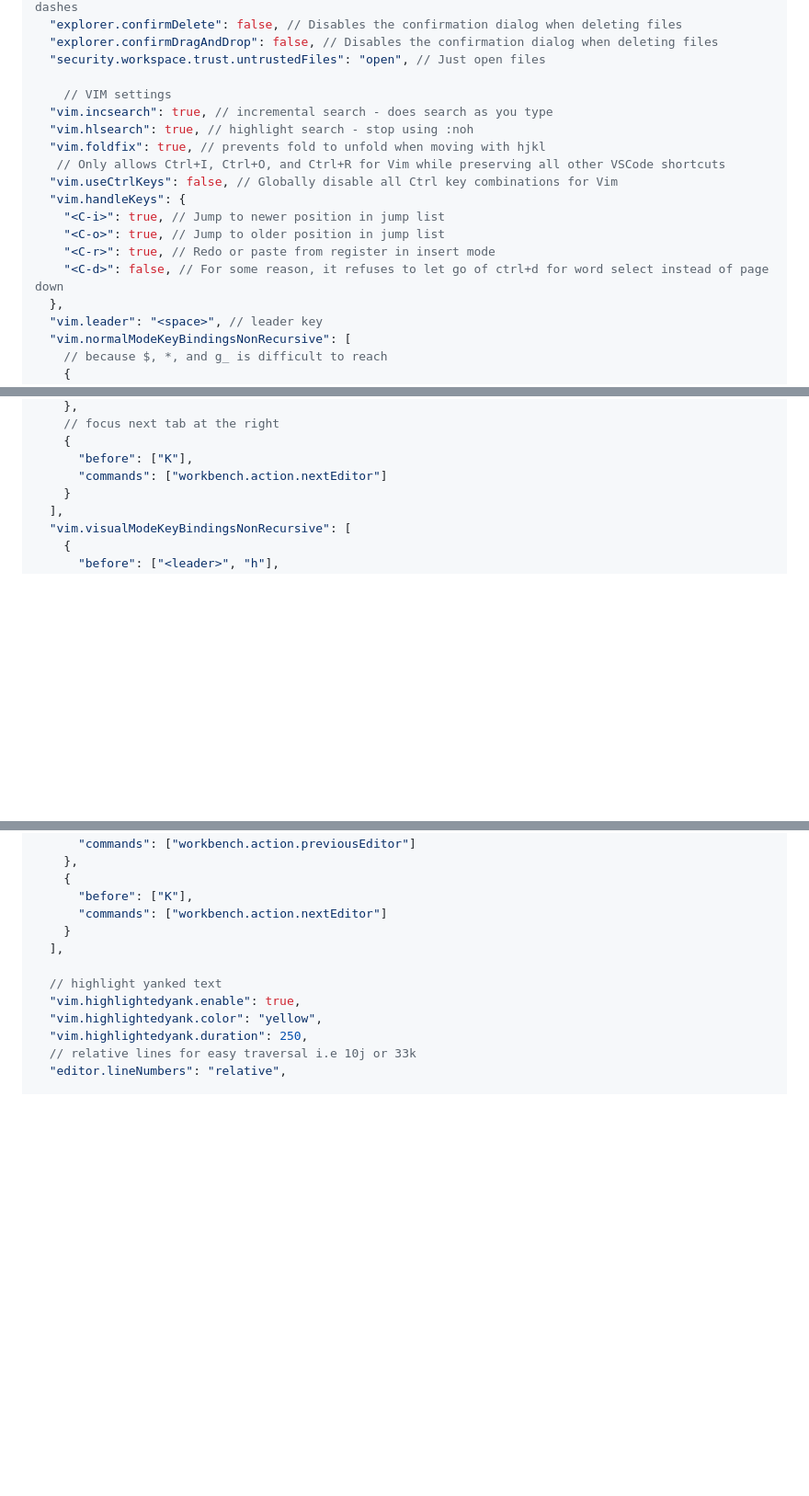
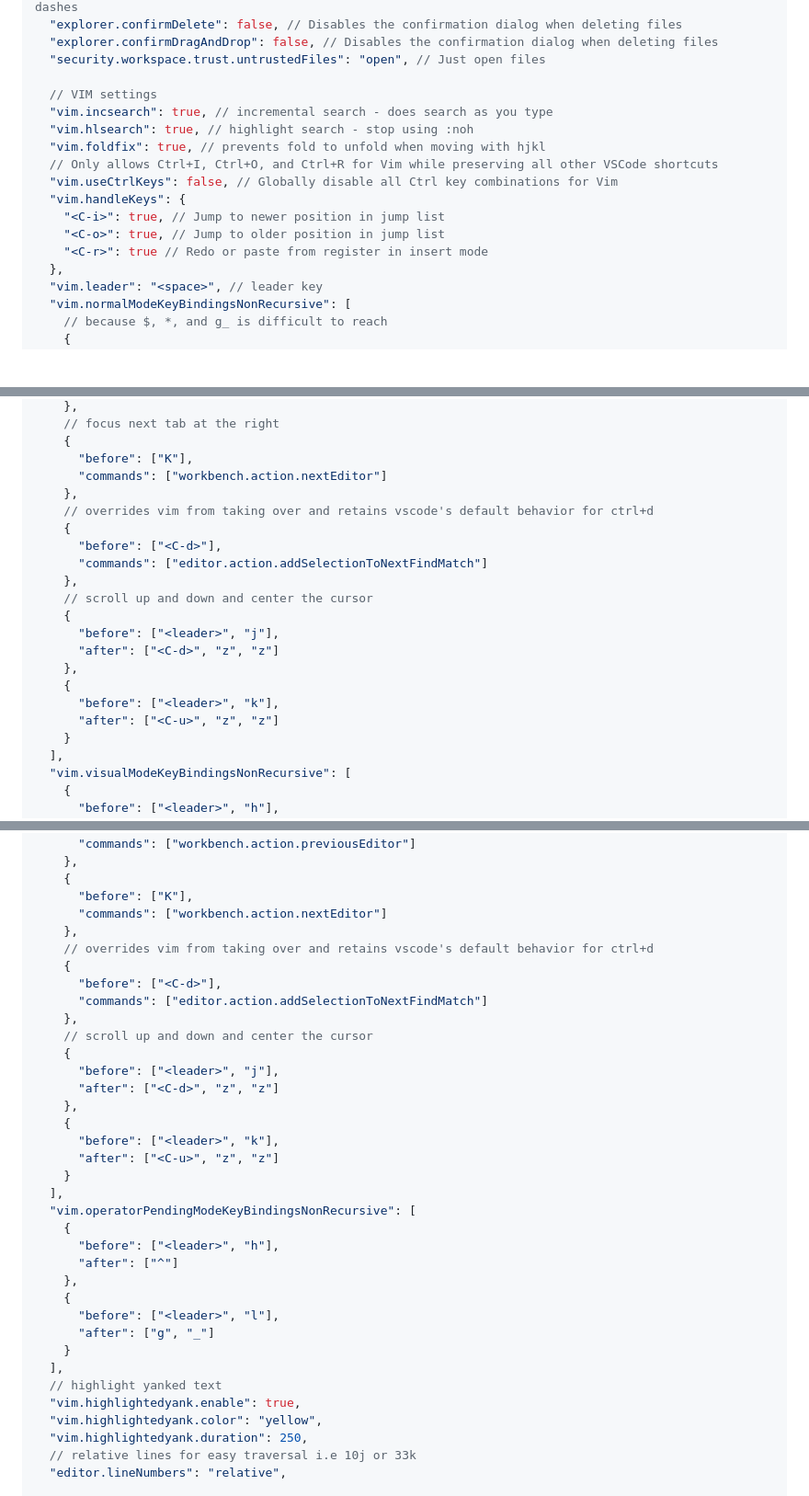
Before and after one commit to shamsch/docs, a Markdown page: md/vscode.md, 3 parts joined by grey strips. Shown at 92% size. GitHub-like rendering; blank space fills up the shorter version.

```diff
--- a/md/vscode.md
+++ b/md/vscode.md
@@ -111,17 +111,16 @@ This outlines list of useful shortcuts in VS Code, `settings.json`, and `keybind
   "explorer.confirmDragAndDrop": false, // Disables the confirmation dialog when deleting files
   "security.workspace.trust.untrustedFiles": "open", // Just open files
 
-    // VIM settings
+  // VIM settings
   "vim.incsearch": true, // incremental search - does search as you type
   "vim.hlsearch": true, // highlight search - stop using :noh
   "vim.foldfix": true, // prevents fold to unfold when moving with hjkl
-   // Only allows Ctrl+I, Ctrl+O, and Ctrl+R for Vim while preserving all other VSCode shortcuts
+  // Only allows Ctrl+I, Ctrl+O, and Ctrl+R for Vim while preserving all other VSCode shortcuts
   "vim.useCtrlKeys": false, // Globally disable all Ctrl key combinations for Vim
   "vim.handleKeys": {
     "<C-i>": true, // Jump to newer position in jump list
     "<C-o>": true, // Jump to older position in jump list
-    "<C-r>": true, // Redo or paste from register in insert mode
-    "<C-d>": false, // For some reason, it refuses to let go of ctrl+d for word select instead of page down
+    "<C-r>": true // Redo or paste from register in insert mode
   },
   "vim.leader": "<space>", // leader key
   "vim.normalModeKeyBindingsNonRecursive": [
@@ -152,6 +151,20 @@ This outlines list of useful shortcuts in VS Code, `settings.json`, and `keybind
     {
       "before": ["K"],
       "commands": ["workbench.action.nextEditor"]
+    },
+    // overrides vim from taking over and retains vscode's default behavior for ctrl+d
+    {
+      "before": ["<C-d>"],
+      "commands": ["editor.action.addSelectionToNextFindMatch"]
+    },
+    // scroll up and down and center the cursor
+    {
+      "before": ["<leader>", "j"],
+      "after": ["<C-d>", "z", "z"]
+    },
+    {
+      "before": ["<leader>", "k"],
+      "after": ["<C-u>", "z", "z"]
     }
   ],
   "vim.visualModeKeyBindingsNonRecursive": [
@@ -178,9 +191,32 @@ This outlines list of useful shortcuts in VS Code, `settings.json`, and `keybind
     {
       "before": ["K"],
       "commands": ["workbench.action.nextEditor"]
+    },
+    // overrides vim from taking over and retains vscode's default behavior for ctrl+d
+    {
+      "before": ["<C-d>"],
+      "commands": ["editor.action.addSelectionToNextFindMatch"]
+    },
+    // scroll up and down and center the cursor
+    {
+      "before": ["<leader>", "j"],
+      "after": ["<C-d>", "z", "z"]
+    },
+    {
+      "before": ["<leader>", "k"],
+      "after": ["<C-u>", "z", "z"]
     }
   ],
-
+  "vim.operatorPendingModeKeyBindingsNonRecursive": [
+    {
+      "before": ["<leader>", "h"],
+      "after": ["^"]
+    },
+    {
+      "before": ["<leader>", "l"],
+      "after": ["g", "_"]
+    }
+  ],
   // highlight yanked text
   "vim.highlightedyank.enable": true,
   "vim.highlightedyank.color": "yellow",
```
